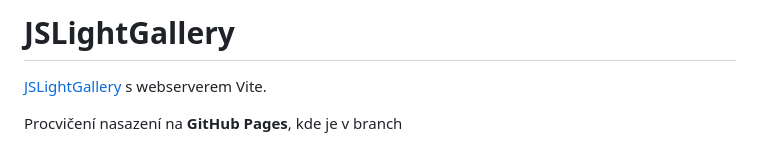
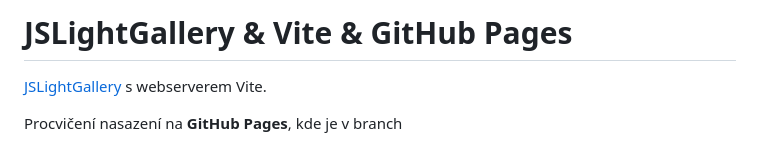
Before and after one commit to pslib-studium/js-lightgallery, a Markdown page: README.md, the part around the change. GitHub-like rendering.

```diff
--- a/README.md
+++ b/README.md
@@ -1,4 +1,4 @@
-# JSLightGallery
+# JSLightGallery & Vite  & GitHub Pages
 
 [JSLightGallery](https://www.lightgalleryjs.com/) s webserverem Vite.
 
```
